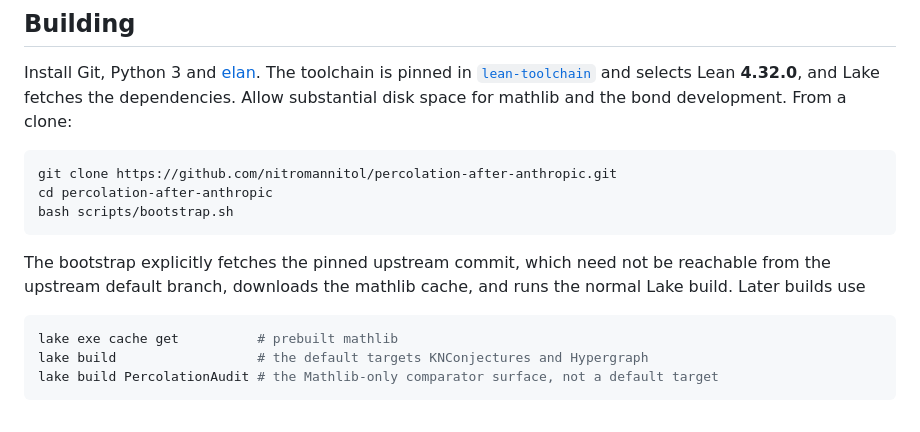
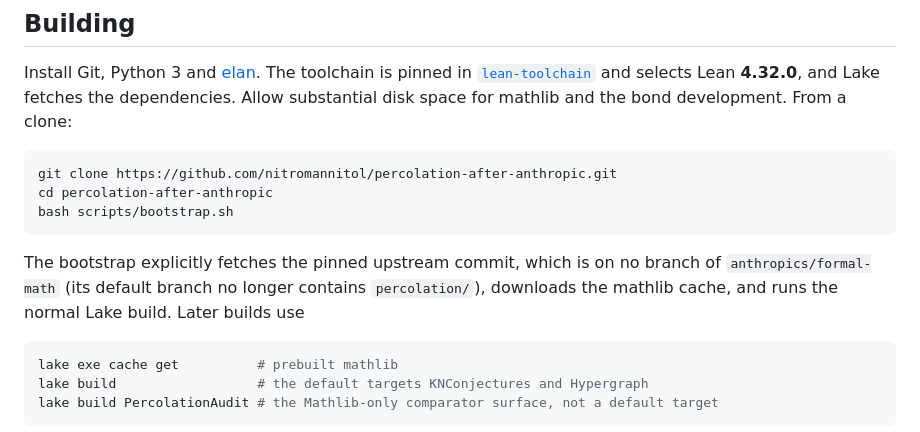
Before and after one commit to nitromannitol/percolation-after-anthropic, a Markdown page: README.md, the part around the change. Rendered like a GitHub page.

Commit message:
Docs: state that the pinned upstream commit is on no upstream branch
The README said the pinned upstream commit "need not be reachable from the
upstream default branch". The commit 795efb86f191735c5481675763537cfb4ff37e55
is on no branch or tag of anthropics/formal-math, and percolation/ is absent
from its default branch, so say that instead.

Co-Authored-By: Claude Sonnet 5.5 <noreply@anthropic.com>

````diff
--- a/README.md
+++ b/README.md
@@ -196,9 +196,9 @@ cd percolation-after-anthropic
 bash scripts/bootstrap.sh
 ```
 
-The bootstrap explicitly fetches the pinned upstream commit, which need not be reachable from
-the upstream default branch, downloads the mathlib cache, and runs the normal Lake build. Later
-builds use
+The bootstrap explicitly fetches the pinned upstream commit, which is on no branch of
+`anthropics/formal-math` (its default branch no longer contains `percolation/`), downloads the
+mathlib cache, and runs the normal Lake build. Later builds use
 
 ```sh
 lake exe cache get          # prebuilt mathlib
````
